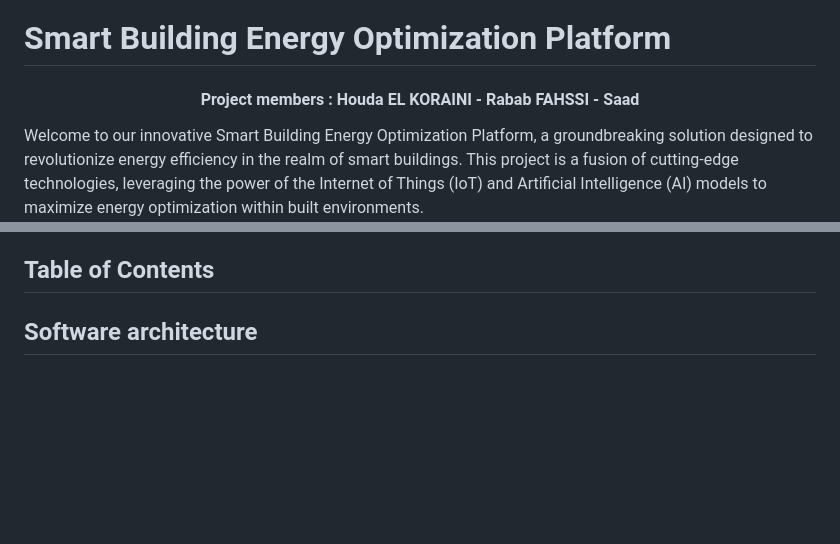
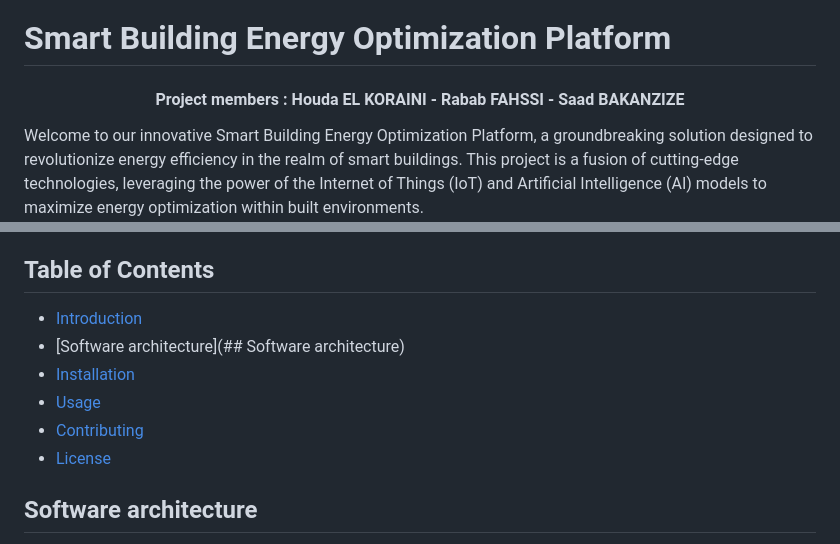
Before and after one commit to RababFhsy/FinalEnergieOptimisation, a Markdown page: README.md, 2 parts joined by grey strips. Drawn GitHub-style; blank space fills up the shorter version.

```diff
--- a/README.md
+++ b/README.md
@@ -1,6 +1,6 @@
 # Smart Building Energy Optimization Platform
 
-<h4 align="center"> Project members : Houda EL KORAINI - Rabab FAHSSI - Saad  </h4>
+<h4 align="center"> Project members : Houda EL KORAINI - Rabab FAHSSI - Saad BAKANZIZE  </h4>
 Welcome to our innovative Smart Building Energy Optimization Platform, a groundbreaking solution designed to revolutionize energy efficiency in the realm of smart buildings. This project is a fusion of cutting-edge technologies, leveraging the power of the Internet of Things (IoT) and Artificial Intelligence (AI) models to maximize energy optimization within built environments.
 
 ## Project Description
@@ -8,6 +8,12 @@ The software platform developed for this smart building energy optimization proj
 
 ## Table of Contents
 
+- [Introduction](#introduction)
+- [Software architecture](## Software architecture)
+- [Installation](#installation)
+- [Usage](#usage)
+- [Contributing](#contributing)
+- [License](#license)
 
 ## Software architecture
 The architecture comprises three distinct sections: application, hardware, and artificial intelligence. In the application section, our energy optimization platform's software architecture utilizes Spring Boot for the backend and React.js for the frontend. Spring Boot controllers manage incoming requests, directing them to the service layer, which houses the application's business logic. This logic interacts with the MySQL database for data storage and retrieval, handling information from sensors. The React.js frontend organizes the user interface into components, promoting a modular and responsive design. React's state management ensures dynamic user experiences, with components making API calls to the Spring Boot backend for real-time data updates. Seamless interaction between the backend and frontend is achieved through RESTful APIs, ensuring efficient data processing and storage with MySQL and delivering an intuitive user interface.
```
